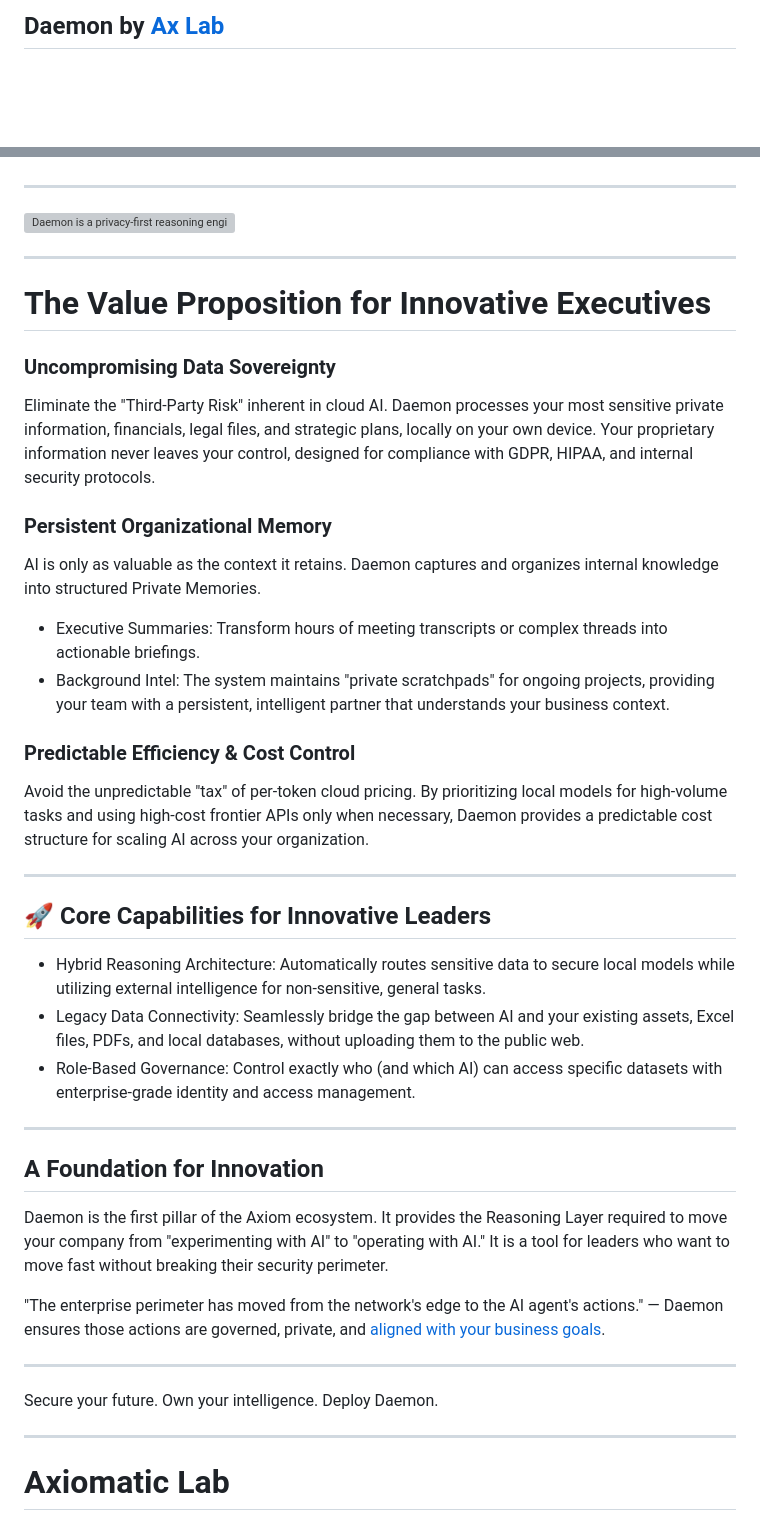
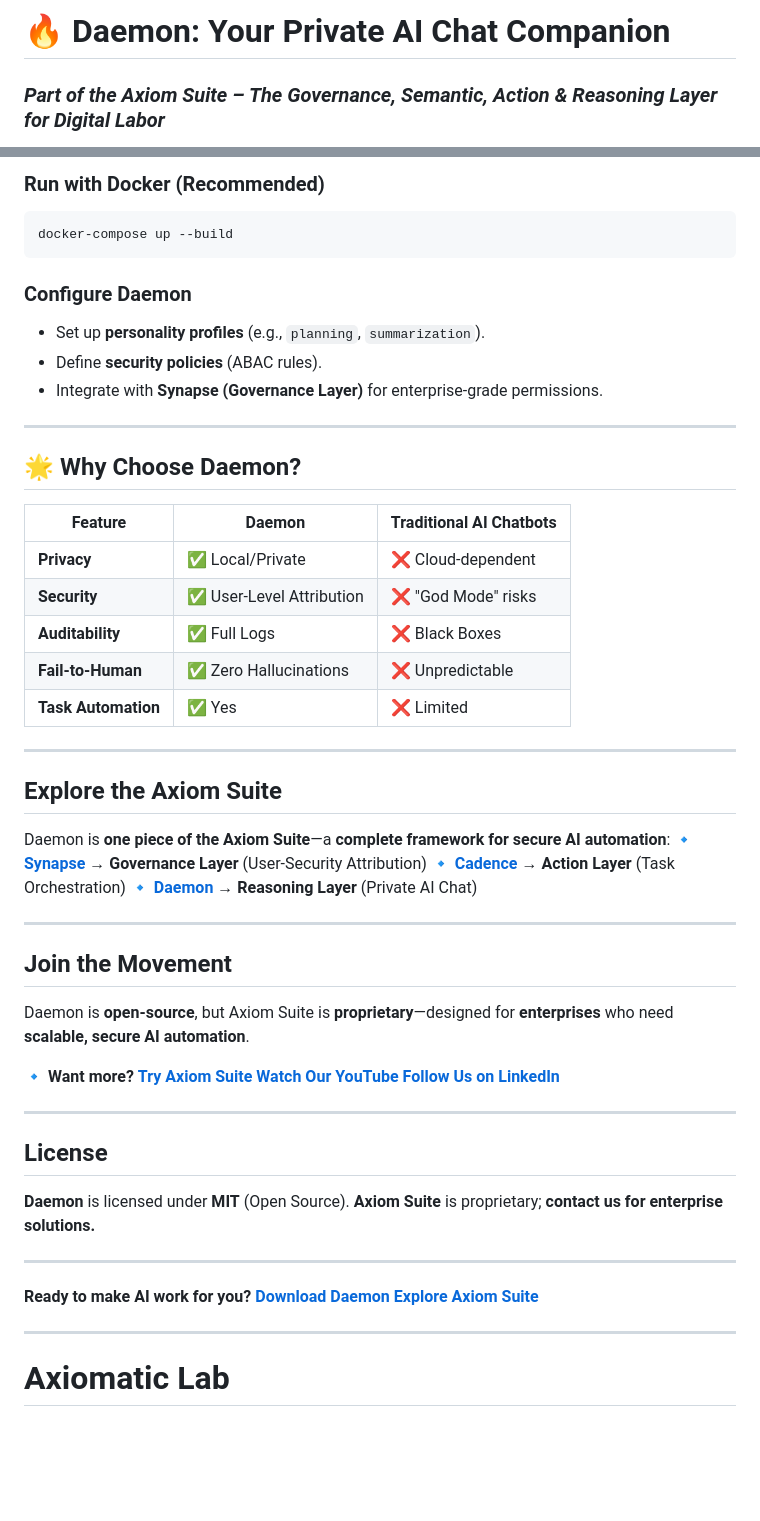
Before and after one commit to axiomatic7group/daemon, a Markdown page: README.md, 2 parts joined by grey strips. Drawn GitHub-style; blank space fills up the shorter version; grey boxes are pictures that could not be loaded.

````diff
--- a/README.md
+++ b/README.md
@@ -1,2 +1,3 @@
-## Daemon by [Ax Lab](https://axiomaticlab.com/)
+# **🔥 Daemon: Your Private AI Chat Companion**
+### *Part of the **Axiom Suite** – The Governance, Semantic, Action & Reasoning Layer for Digital Labor*
 
@@ -14,41 +60,51 @@ Daemon is a privacy-first reasoning engine designed for executives and professio
+### **Run with Docker (Recommended)**
+```bash
+docker-compose up --build
+```
+
+### **Configure Daemon**
+- Set up **personality profiles** (e.g., `planning`, `summarization`).
+- Define **security policies** (ABAC rules).
+- Integrate with **Synapse (Governance Layer)** for enterprise-grade permissions.
+
+---
+## **🌟 Why Choose Daemon?**
+| **Feature**               | **Daemon** | **Traditional AI Chatbots** |
+|---------------------------|------------|-----------------------------|
+| **Privacy**               | ✅ Local/Private | ❌ Cloud-dependent |
+| **Security**              | ✅ User-Level Attribution | ❌ "God Mode" risks |
+| **Auditability**          | ✅ Full Logs | ❌ Black Boxes |
+| **Fail-to-Human**         | ✅ Zero Hallucinations | ❌ Unpredictable |
+| **Task Automation**       | ✅ Yes | ❌ Limited |
+
+---
+## **Explore the Axiom Suite**
+Daemon is **one piece of the Axiom Suite**—a **complete framework for secure AI automation**:
+🔹 **[Synapse](https://github.com/axiomatic7group/synapse)** → **Governance Layer** (User-Security Attribution)
+🔹 **[Cadence](https://github.com/axiomatic7group/cadence)** → **Action Layer** (Task Orchestration)
+🔹 **[Daemon](https://github.com/axiomatic7group/daemon)** → **Reasoning Layer** (Private AI Chat)
+
+---
+## **Join the Movement**
+Daemon is **open-source**, but Axiom Suite is **proprietary**—designed for **enterprises** who need **scalable, secure AI automation**.
+
+🔹 **Want more?**
+**[Try Axiom Suite](https://axiomaticlab.com)**
+**[Watch Our YouTube](https://www.youtube.com/channel/UCltGi4Su305oln_ldu-b94Q)**
+**[Follow Us on LinkedIn](https://www.linkedin.com/company/axiomatic-lab/)**
+
+---
+## **License**
+**Daemon** is licensed under **MIT** (Open Source).
+**Axiom Suite** is proprietary; **contact us for enterprise solutions.**
+
+---
+**Ready to make AI work for you?**
+**[Download Daemon](https://github.com/axiomatic7group/daemon)**
+**[Explore Axiom Suite](https://axiomaticlab.com)**
 
 ------------------------------
 
-![Daemon is a privacy-first reasoning engine designed for executives and professionals that refuse to trade their private information for innovation](https://github.com/axiomatic7group/daemon/raw/main/assets/daemon_img_hero.png)
-
-------------------------------
-# The Value Proposition for Innovative Executives
-
-### Uncompromising Data Sovereignty
-Eliminate the "Third-Party Risk" inherent in cloud AI. Daemon processes your most sensitive private information, financials, legal files, and strategic plans, locally on your own device. Your proprietary information never leaves your control, designed for compliance with GDPR, HIPAA, and internal security protocols.
-
-### Persistent Organizational Memory
-AI is only as valuable as the context it retains. Daemon captures and organizes internal knowledge into structured Private Memories.
-
-* Executive Summaries: Transform hours of meeting transcripts or complex threads into actionable briefings.
-* Background Intel: The system maintains "private scratchpads" for ongoing projects, providing your team with a persistent, intelligent partner that understands your business context.
-
-### Predictable Efficiency & Cost Control
-Avoid the unpredictable "tax" of per-token cloud pricing. By prioritizing local models for high-volume tasks and using high-cost frontier APIs only when necessary, Daemon provides a predictable cost structure for scaling AI across your organization.
-
-------------------------------
-## 🚀 Core Capabilities for Innovative Leaders
-
-* Hybrid Reasoning Architecture: Automatically routes sensitive data to secure local models while utilizing external intelligence for non-sensitive, general tasks.
-* Legacy Data Connectivity: Seamlessly bridge the gap between AI and your existing assets, Excel files, PDFs, and local databases, without uploading them to the public web.
-* Role-Based Governance: Control exactly who (and which AI) can access specific datasets with enterprise-grade identity and access management.
-
-------------------------------
-## A Foundation for Innovation
-Daemon is the first pillar of the Axiom ecosystem. It provides the Reasoning Layer required to move your company from "experimenting with AI" to "operating with AI." It is a tool for leaders who want to move fast without breaking their security perimeter.
-
-"The enterprise perimeter has moved from the network's edge to the AI agent's actions." — Daemon ensures those actions are governed, private, and [aligned with your business goals](https://axiomaticlab.com/).
-
-------------------------------
-
-Secure your future. Own your intelligence. Deploy Daemon.
-
----
 # Axiomatic Lab
 
 Mission: To deliver "Obvious" automation through secure, task-based AI onboarding.
````
Also changed, not shown: other parts of README.md (+53 -8 lines).
